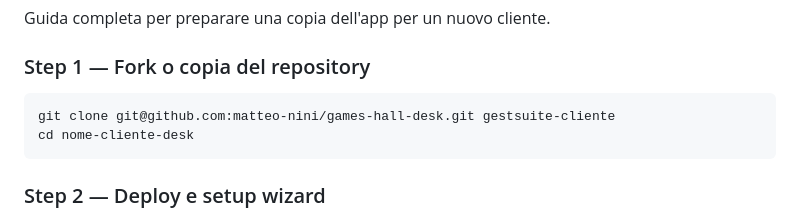
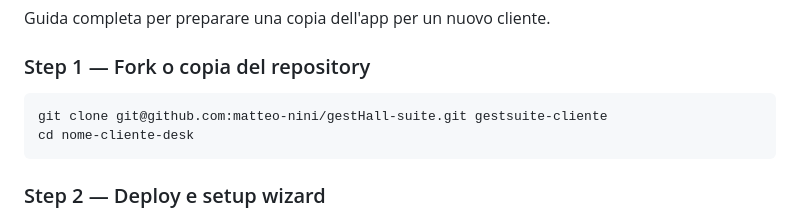
Before and after one commit to matteo-nini/games-hall-desk, a Markdown page: docs/dev.md, the part around the change. Rendered like a GitHub page.

Commit message:
chore: aggiorna URL repo dopo rename GitHub → gestHall-suite
Co-Authored-By: Claude Sonnet 4.6 <noreply@anthropic.com>

````diff
--- a/docs/dev.md
+++ b/docs/dev.md
@@ -153,7 +153,7 @@ Guida completa per preparare una copia dell'app per un nuovo cliente.
 ### Step 1 — Fork o copia del repository
 
 ```bash
-git clone git@github.com:matteo-nini/games-hall-desk.git gestsuite-cliente
+git clone git@github.com:matteo-nini/gestHall-suite.git gestsuite-cliente
 cd nome-cliente-desk
 ```
 
````
Also changed, not shown: docs/CHANGELOG.md (+7 -7 lines).
